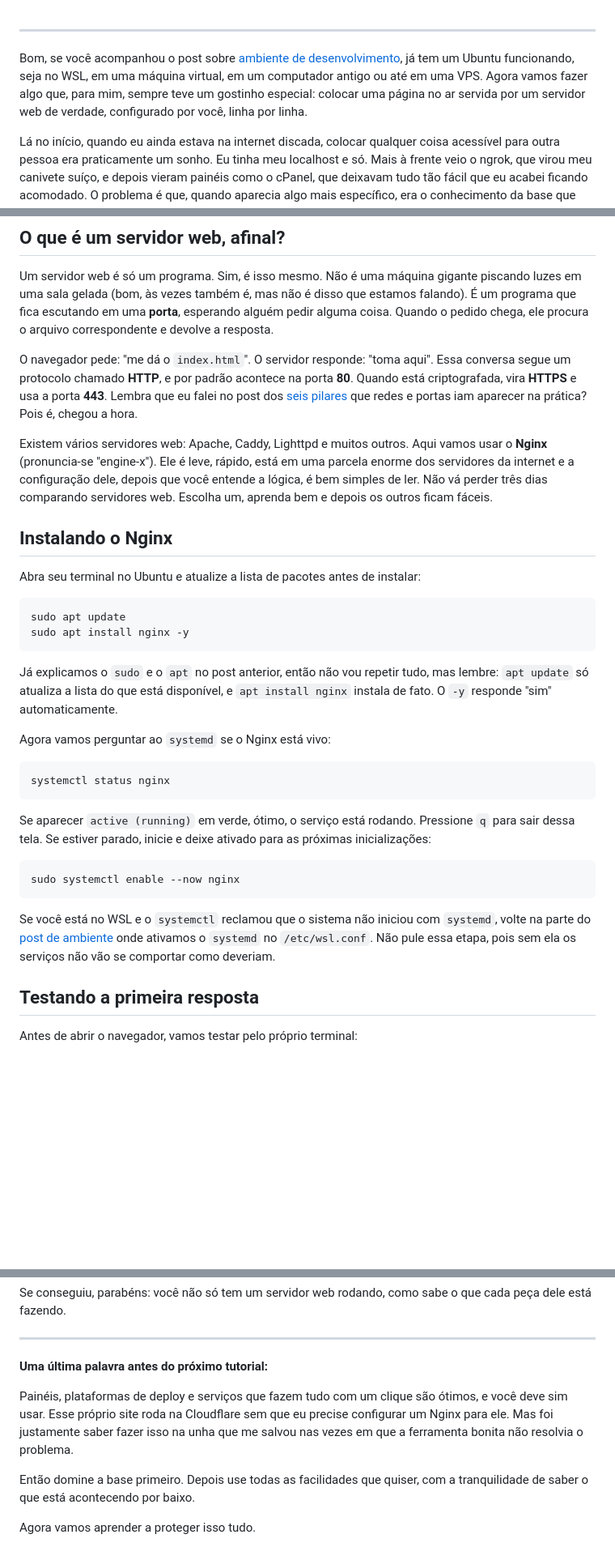
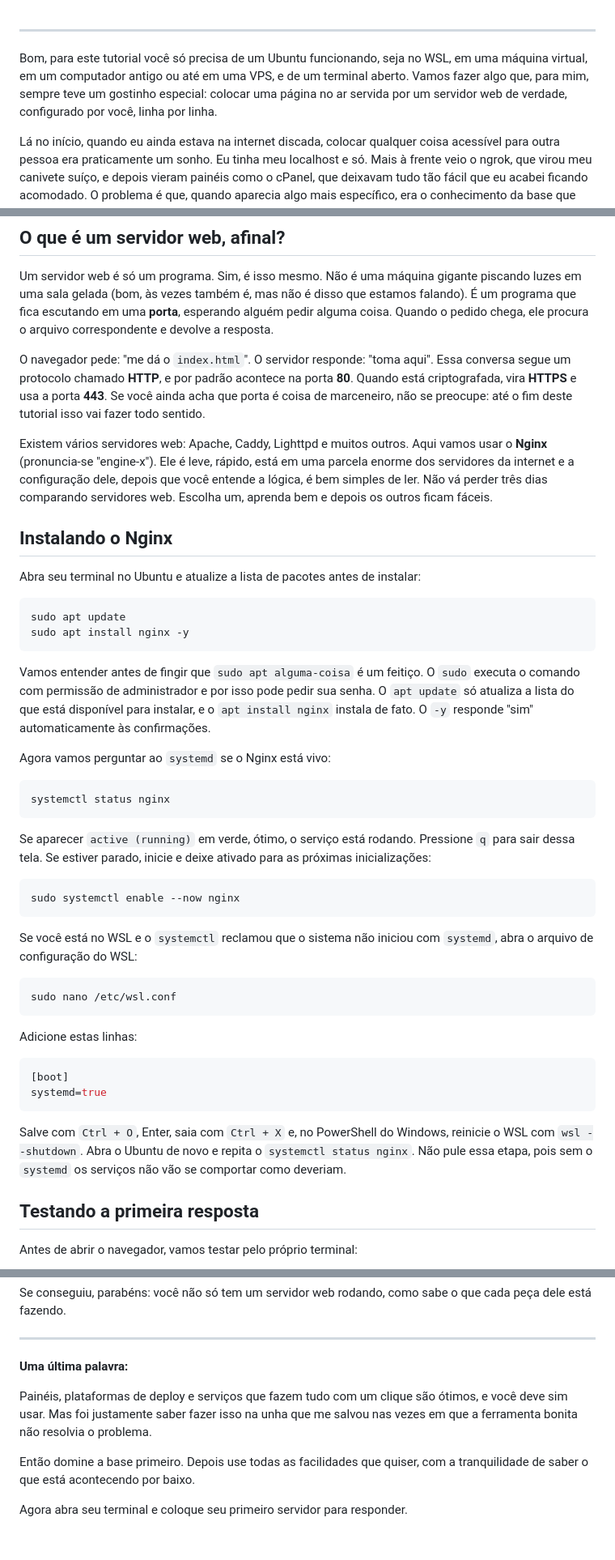
Before and after one commit to erickdevit/portifolio, a Markdown page: tutoriais/tutorial1.md, 3 parts joined by grey strips. Shown at 81% size. GitHub-like rendering; blank space fills up the shorter version.

Commit message:
docs: torna tutoriais independentes da série do blog

````diff
--- a/tutoriais/tutorial1.md
+++ b/tutoriais/tutorial1.md
@@ -1,5 +1,5 @@
 ---
-Bom, se você acompanhou o post sobre [ambiente de desenvolvimento](/blog/ambiente-de-desenvolvimento.html), já tem um Ubuntu funcionando, seja no WSL, em uma máquina virtual, em um computador antigo ou até em uma VPS. Agora vamos fazer algo que, para mim, sempre teve um gostinho especial: colocar uma página no ar servida por um servidor web de verdade, configurado por você, linha por linha.
+Bom, para este tutorial você só precisa de um Ubuntu funcionando, seja no WSL, em uma máquina virtual, em um computador antigo ou até em uma VPS, e de um terminal aberto. Vamos fazer algo que, para mim, sempre teve um gostinho especial: colocar uma página no ar servida por um servidor web de verdade, configurado por você, linha por linha.
 
 Lá no início, quando eu ainda estava na internet discada, colocar qualquer coisa acessível para outra pessoa era praticamente um sonho. Eu tinha meu localhost e só. Mais à frente veio o ngrok, que virou meu canivete suíço, e depois vieram painéis como o cPanel, que deixavam tudo tão fácil que eu acabei ficando acomodado. O problema é que, quando aparecia algo mais específico, era o conhecimento da base que me salvava. É exatamente essa base que vamos construir aqui.
 
@@ -9,7 +9,7 @@ Lá no início, quando eu ainda estava na internet discada, colocar qualquer coi
 
 Um servidor web é só um programa. Sim, é isso mesmo. Não é uma máquina gigante piscando luzes em uma sala gelada (bom, às vezes também é, mas não é disso que estamos falando). É um programa que fica escutando em uma **porta**, esperando alguém pedir alguma coisa. Quando o pedido chega, ele procura o arquivo correspondente e devolve a resposta.
 
-O navegador pede: "me dá o `index.html`". O servidor responde: "toma aqui". Essa conversa segue um protocolo chamado **HTTP**, e por padrão acontece na porta **80**. Quando está criptografada, vira **HTTPS** e usa a porta **443**. Lembra que eu falei no post dos [seis pilares](/blog/do-zero-ao-hacker.html) que redes e portas iam aparecer na prática? Pois é, chegou a hora.
+O navegador pede: "me dá o `index.html`". O servidor responde: "toma aqui". Essa conversa segue um protocolo chamado **HTTP**, e por padrão acontece na porta **80**. Quando está criptografada, vira **HTTPS** e usa a porta **443**. Se você ainda acha que porta é coisa de marceneiro, não se preocupe: até o fim deste tutorial isso vai fazer todo sentido.
 
 Existem vários servidores web: Apache, Caddy, Lighttpd e muitos outros. Aqui vamos usar o **Nginx** (pronuncia-se "engine-x"). Ele é leve, rápido, está em uma parcela enorme dos servidores da internet e a configuração dele, depois que você entende a lógica, é bem simples de ler. Não vá perder três dias comparando servidores web. Escolha um, aprenda bem e depois os outros ficam fáceis.
 
@@ -22,7 +22,7 @@ sudo apt update
 sudo apt install nginx -y
 ```
 
-Já explicamos o `sudo` e o `apt` no post anterior, então não vou repetir tudo, mas lembre: `apt update` só atualiza a lista do que está disponível, e `apt install nginx` instala de fato. O `-y` responde "sim" automaticamente.
+Vamos entender antes de fingir que `sudo apt alguma-coisa` é um feitiço. O `sudo` executa o comando com permissão de administrador e por isso pode pedir sua senha. O `apt update` só atualiza a lista do que está disponível para instalar, e o `apt install nginx` instala de fato. O `-y` responde "sim" automaticamente às confirmações.
 
 Agora vamos perguntar ao `systemd` se o Nginx está vivo:
 
@@ -36,7 +36,20 @@ Se aparecer `active (running)` em verde, ótimo, o serviço está rodando. Press
 sudo systemctl enable --now nginx
 ```
 
-Se você está no WSL e o `systemctl` reclamou que o sistema não iniciou com `systemd`, volte na parte do [post de ambiente](/blog/ambiente-de-desenvolvimento.html) onde ativamos o `systemd` no `/etc/wsl.conf`. Não pule essa etapa, pois sem ela os serviços não vão se comportar como deveriam.
+Se você está no WSL e o `systemctl` reclamou que o sistema não iniciou com `systemd`, abra o arquivo de configuração do WSL:
+
+```bash
+sudo nano /etc/wsl.conf
+```
+
+Adicione estas linhas:
+
+```ini
+[boot]
+systemd=true
+```
+
+Salve com `Ctrl + O`, Enter, saia com `Ctrl + X` e, no PowerShell do Windows, reinicie o WSL com `wsl --shutdown`. Abra o Ubuntu de novo e repita o `systemctl status nginx`. Não pule essa etapa, pois sem o `systemd` os serviços não vão se comportar como deveriam.
 
 ## Testando a primeira resposta
 
@@ -224,10 +237,10 @@ Se conseguiu, parabéns: você não só tem um servidor web rodando, como sabe o
 
 ---
 
-**Uma última palavra antes do próximo tutorial:**
+**Uma última palavra:**
 
-Painéis, plataformas de deploy e serviços que fazem tudo com um clique são ótimos, e você deve sim usar. Esse próprio site roda na Cloudflare sem que eu precise configurar um Nginx para ele. Mas foi justamente saber fazer isso na unha que me salvou nas vezes em que a ferramenta bonita não resolvia o problema.
+Painéis, plataformas de deploy e serviços que fazem tudo com um clique são ótimos, e você deve sim usar. Mas foi justamente saber fazer isso na unha que me salvou nas vezes em que a ferramenta bonita não resolvia o problema.
 
 Então domine a base primeiro. Depois use todas as facilidades que quiser, com a tranquilidade de saber o que está acontecendo por baixo.
 
-Agora vamos aprender a proteger isso tudo.
+Agora abra seu terminal e coloque seu primeiro servidor para responder.
````
Also changed, not shown: other parts of tutoriais/tutorial1.md (+4 -4 lines), tutoriais/tutorial2.md (+15 -14 lines).
